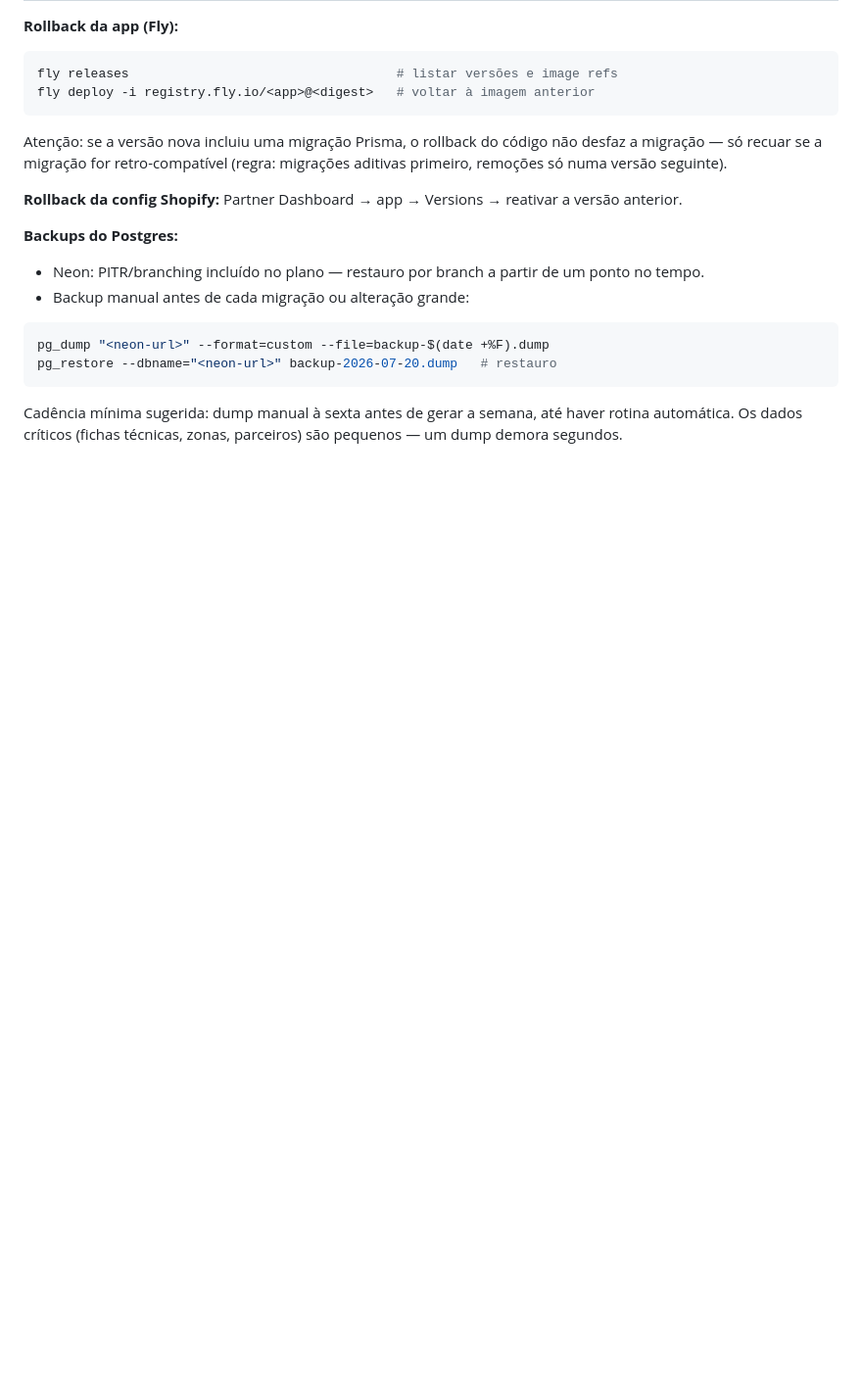
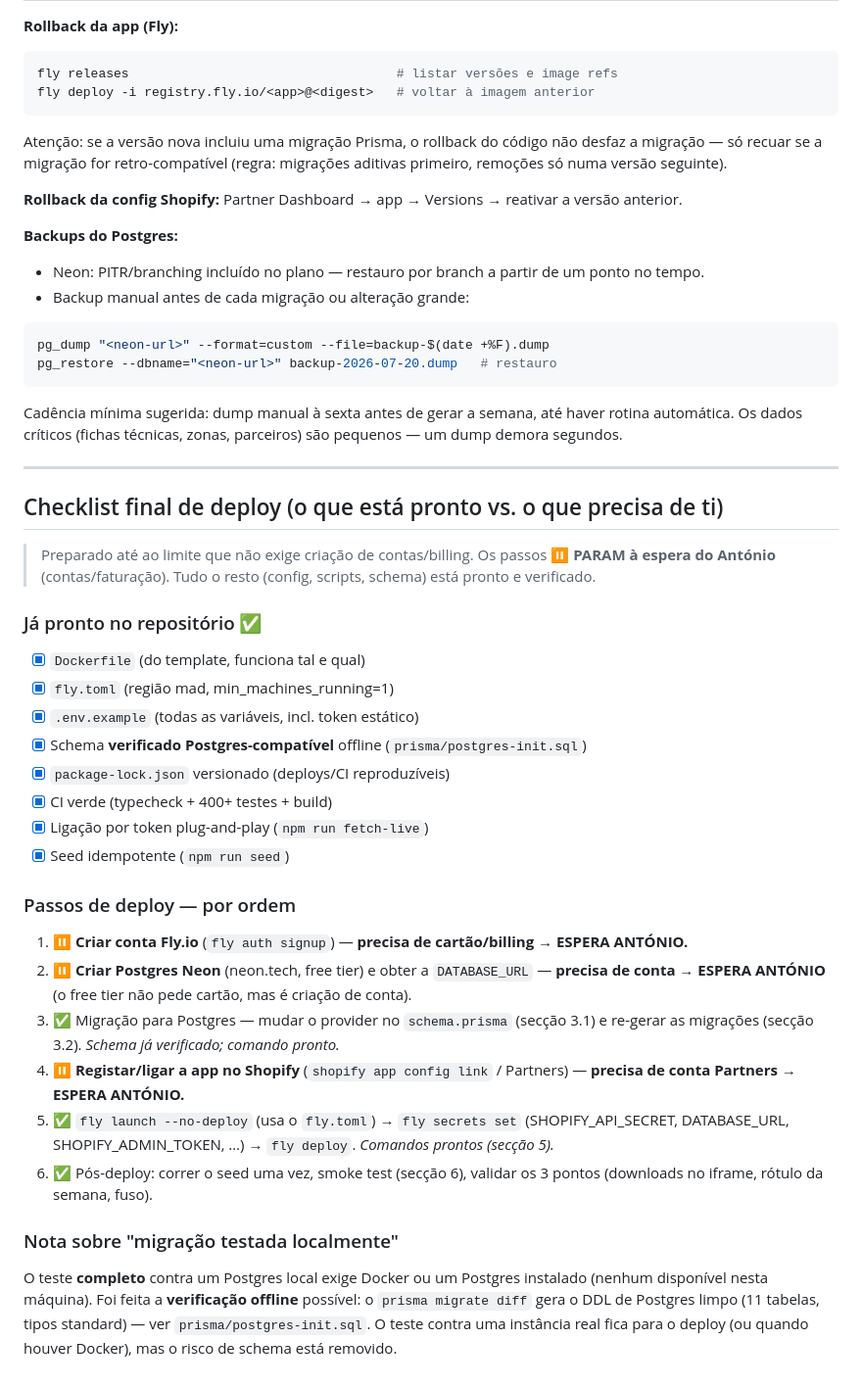
Before and after one commit to antonio-p-sousa/Legumes, a Markdown page: docs/DEPLOY.md, the part around the change. Shown at 98% size. Rendered like a GitHub page; blank space fills up the shorter version.

Commit message:
docs(deploy): checklist final — pronto vs. stop points de conta/billing

```diff
--- a/docs/DEPLOY.md
+++ b/docs/DEPLOY.md
@@ -262,3 +262,36 @@ pg_restore --dbname="<neon-url>" backup-2026-07-20.dump   # restauro
 Cadência mínima sugerida: dump manual à sexta antes de gerar a semana, até haver
 rotina automática. Os dados críticos (fichas técnicas, zonas, parceiros) são
 pequenos — um dump demora segundos.
+
+---
+
+## Checklist final de deploy (o que está pronto vs. o que precisa de ti)
+
+> Preparado até ao limite que não exige criação de contas/billing. Os passos
+> ⏸ **PARAM à espera do António** (contas/faturação). Tudo o resto (config,
+> scripts, schema) está pronto e verificado.
+
+### Já pronto no repositório ✅
+- [x] `Dockerfile` (do template, funciona tal e qual)
+- [x] `fly.toml` (região mad, min_machines_running=1)
+- [x] `.env.example` (todas as variáveis, incl. token estático)
+- [x] Schema **verificado Postgres-compatível** offline (`prisma/postgres-init.sql`)
+- [x] `package-lock.json` versionado (deploys/CI reproduzíveis)
+- [x] CI verde (typecheck + 400+ testes + build)
+- [x] Ligação por token plug-and-play (`npm run fetch-live`)
+- [x] Seed idempotente (`npm run seed`)
+
+### Passos de deploy — por ordem
+1. ⏸ **Criar conta Fly.io** (`fly auth signup`) — **precisa de cartão/billing → ESPERA ANTÓNIO.**
+2. ⏸ **Criar Postgres Neon** (neon.tech, free tier) e obter a `DATABASE_URL` — **precisa de conta → ESPERA ANTÓNIO** (o free tier não pede cartão, mas é criação de conta).
+3. ✅ Migração para Postgres — mudar o provider no `schema.prisma` (secção 3.1) e re-gerar as migrações (secção 3.2). *Schema já verificado; comando pronto.*
+4. ⏸ **Registar/ligar a app no Shopify** (`shopify app config link` / Partners) — **precisa de conta Partners → ESPERA ANTÓNIO.**
+5. ✅ `fly launch --no-deploy` (usa o `fly.toml`) → `fly secrets set` (SHOPIFY_API_SECRET, DATABASE_URL, SHOPIFY_ADMIN_TOKEN, …) → `fly deploy`. *Comandos prontos (secção 5).*
+6. ✅ Pós-deploy: correr o seed uma vez, smoke test (secção 6), validar os 3 pontos (downloads no iframe, rótulo da semana, fuso).
+
+### Nota sobre "migração testada localmente"
+O teste **completo** contra um Postgres local exige Docker ou um Postgres instalado
+(nenhum disponível nesta máquina). Foi feita a **verificação offline** possível: o
+`prisma migrate diff` gera o DDL de Postgres limpo (11 tabelas, tipos standard) —
+ver `prisma/postgres-init.sql`. O teste contra uma instância real fica para o deploy
+(ou quando houver Docker), mas o risco de schema está removido.
```
